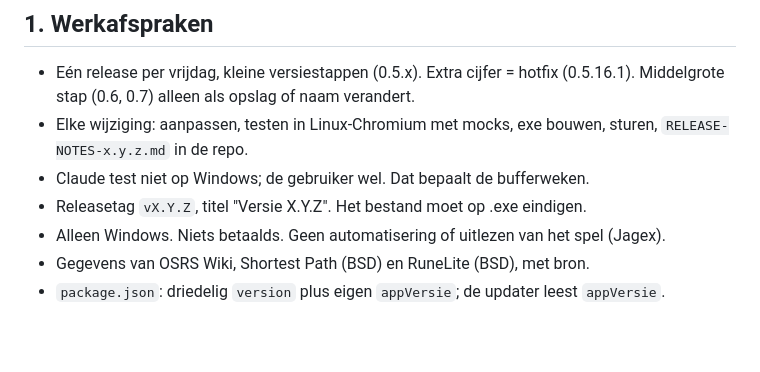
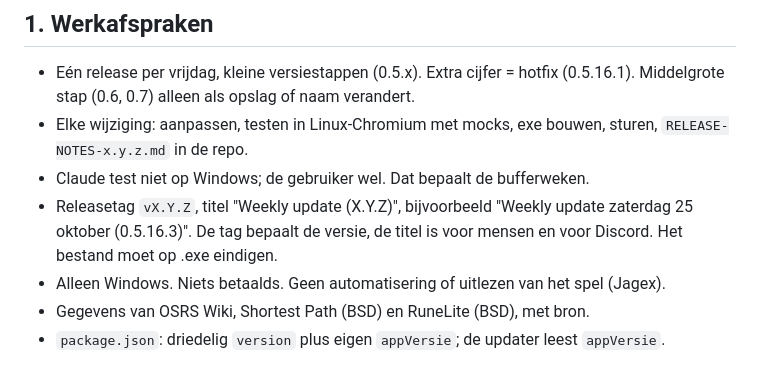
Before and after one commit to NietAndy/OSRSCompanion, a Markdown page: ROADMAP.md, the part around the change. Rendered like a GitHub page; blank space fills up the shorter version.

Commit message:
Roadmap: titel van de release
Co-Authored-By: Claude Sonnet 5.5 <noreply@anthropic.com>
Claude-Session: https://claude.ai/code/session_01PTgioQeGHYYkdHq8cK3jov

```diff
--- a/ROADMAP.md
+++ b/ROADMAP.md
@@ -6,7 +6,7 @@ Bijgewerkt 2026-10-25. Werkdocument voor de gebruiker en Claude. Een bewerkbare
 - Eén release per vrijdag, kleine versiestappen (0.5.x). Extra cijfer = hotfix (0.5.16.1). Middelgrote stap (0.6, 0.7) alleen als opslag of naam verandert.
 - Elke wijziging: aanpassen, testen in Linux-Chromium met mocks, exe bouwen, sturen, `RELEASE-NOTES-x.y.z.md` in de repo.
 - Claude test niet op Windows; de gebruiker wel. Dat bepaalt de bufferweken.
-- Releasetag `vX.Y.Z`, titel "Versie X.Y.Z". Het bestand moet op .exe eindigen.
+- Releasetag `vX.Y.Z`, titel "Weekly update <dag> <datum> (X.Y.Z)", bijvoorbeeld "Weekly update zaterdag 25 oktober (0.5.16.3)". De tag bepaalt de versie, de titel is voor mensen en voor Discord. Het bestand moet op .exe eindigen.
 - Alleen Windows. Niets betaalds. Geen automatisering of uitlezen van het spel (Jagex).
 - Gegevens van OSRS Wiki, Shortest Path (BSD) en RuneLite (BSD), met bron.
 - `package.json`: driedelig `version` plus eigen `appVersie`; de updater leest `appVersie`.
```
